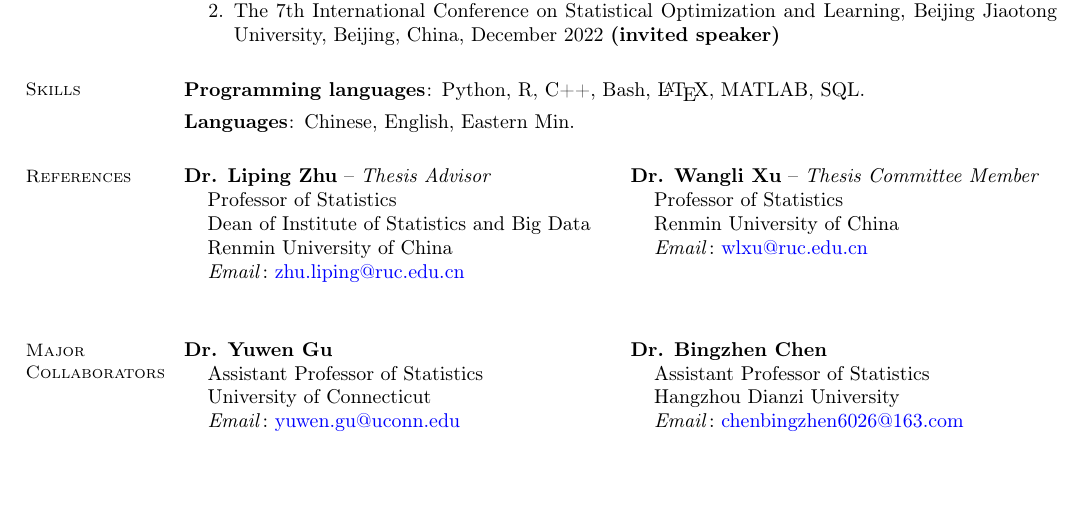
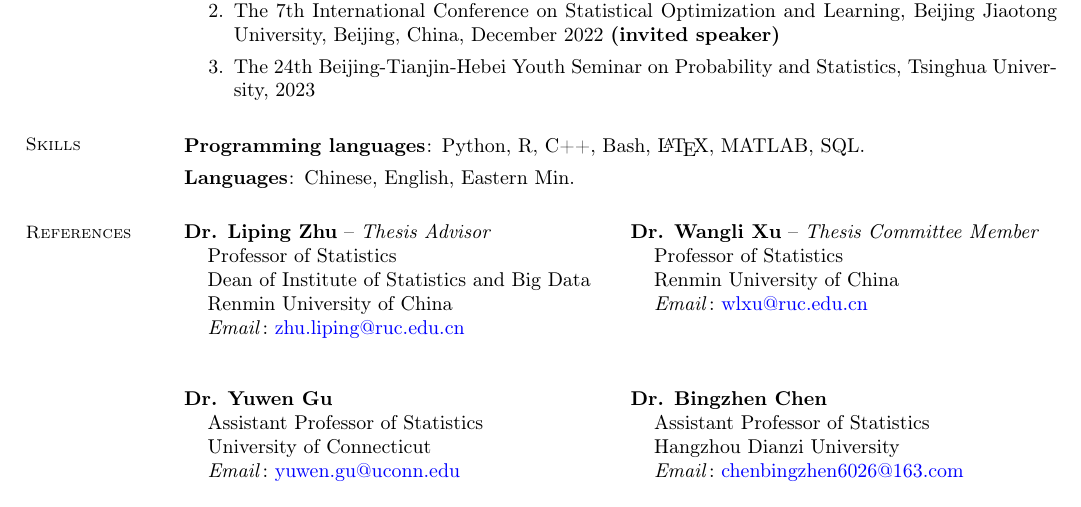
Before and after one commit to canyi-chen/Canyi-CV, a LaTeX CV (main.tex): part of page 2 of 2, cut so that both start at the same text, the shorter picture padded with empty space. Compiled offline with pdfLaTeX.

Commit message:
Updates from Overleaf

```diff
--- a/main.tex
+++ b/main.tex
@@ -256,6 +256,7 @@ sorting=ydnt%https://tex.stackexchange.com/questions/51434/biblatex-citation-ord
 \begin{enumerate}
 \item Data Science Frontiers Forum, Southwestern University of Finance and Economics, Chengdu, China, July 2021 {\bf (invited speaker)}
 \item The 7th International Conference on Statistical Optimization and Learning, Beijing Jiaotong University, Beijing, China, December 2022 {\bf (invited speaker)}
+\item The 24th Beijing-Tianjin-Hebei Youth Seminar on Probability and Statistics, Tsinghua University, 2023
 \end{enumerate}
 
 % === SKILLS ===
@@ -283,7 +284,7 @@ sorting=ydnt%https://tex.stackexchange.com/questions/51434/biblatex-citation-ord
 \indent \hspace{3mm} \emph{Email $\!:$} \href{mailto:wlxu@ruc.edu.cn}{wlxu@ruc.edu.cn} \\
 \end{multicols}
 
-\section{\mysidestyle Major Collaborators}  \vspace{0mm}
+% \section{\mysidestyle Major Collaborators}  \vspace{0mm}
 
 %My primary collaborators can provide an additional letter of recommendation upon request.
 
```
